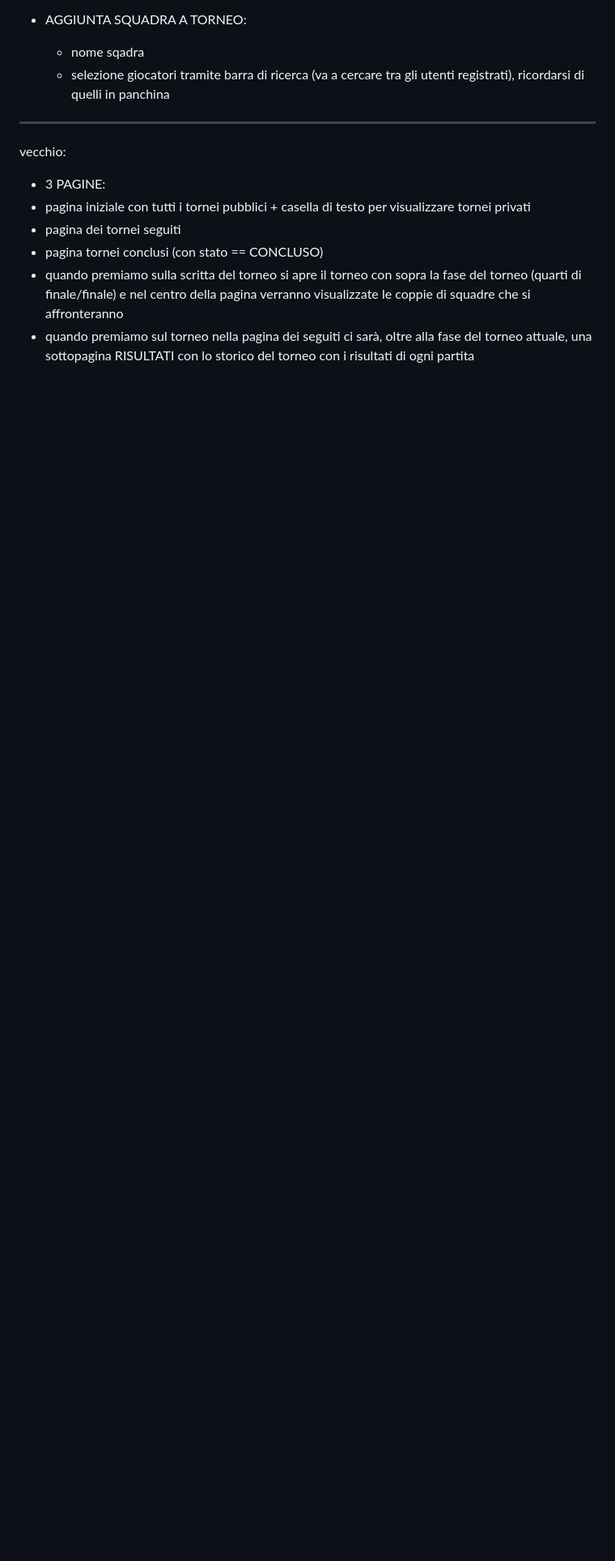
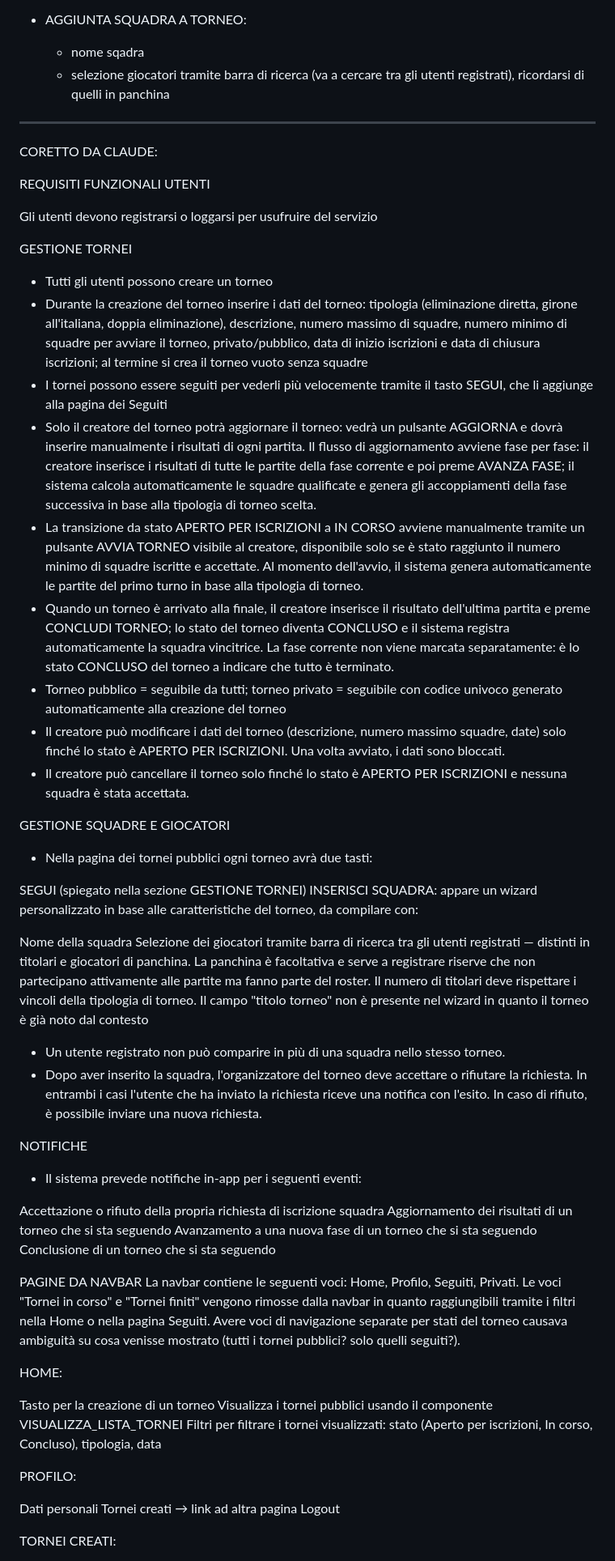
Before and after one commit to giacomogarino/tornei_webApp, a Markdown page: README.md, the part around one of its changes. Shown at 81% size. Rendered like a GitHub page; blank space fills up the shorter version.

```diff
--- a/README.md
+++ b/README.md
@@ -232,12 +67,70 @@ per navigare tra le pagina è presente una navbar (home, profilo, tornei seguiti
 
 
 -----------------------------------------------------------------------
-vecchio:
 
-- 3 PAGINE:
-- pagina iniziale con tutti i tornei pubblici + casella di testo per visualizzare tornei privati
-- pagina dei tornei seguiti
-- pagina tornei conclusi (con stato == CONCLUSO)
-- quando premiamo sulla scritta del torneo si apre il torneo con sopra la fase del torneo (quarti di finale/finale) e nel centro della pagina verranno visualizzate le coppie di squadre che si affronteranno
-- quando premiamo sul torneo nella pagina dei seguiti ci sarà, oltre alla fase del torneo attuale, una sottopagina RISULTATI con lo storico del torneo con i risultati di ogni partita
--
+CORETTO DA CLAUDE:
+
+REQUISITI FUNZIONALI
+UTENTI
+
+Gli utenti devono registrarsi o loggarsi per usufruire del servizio
+
+
+GESTIONE TORNEI
+
+- Tutti gli utenti possono creare un torneo
+- Durante la creazione del torneo inserire i dati del torneo: tipologia (eliminazione diretta, girone all'italiana, doppia eliminazione), descrizione, numero massimo di squadre, numero minimo di squadre per avviare il torneo, privato/pubblico, data di inizio iscrizioni e data di chiusura iscrizioni; al termine si crea il torneo vuoto senza squadre
+- I tornei possono essere seguiti per vederli più velocemente tramite il tasto SEGUI, che li aggiunge alla pagina dei Seguiti
+- Solo il creatore del torneo potrà aggiornare il torneo: vedrà un pulsante AGGIORNA e dovrà inserire manualmente i risultati di ogni partita. Il flusso di aggiornamento avviene fase per fase: il creatore inserisce i risultati di tutte le partite della fase corrente e poi preme AVANZA FASE; il sistema calcola automaticamente le squadre qualificate e genera gli accoppiamenti della fase successiva in base alla tipologia di torneo scelta.
+- La transizione da stato APERTO PER ISCRIZIONI a IN CORSO avviene manualmente tramite un pulsante AVVIA TORNEO visibile al creatore, disponibile solo se è stato raggiunto il numero minimo di squadre iscritte e accettate. Al momento dell'avvio, il sistema genera automaticamente le partite del primo turno in base alla tipologia di torneo.
+- Quando un torneo è arrivato alla finale, il creatore inserisce il risultato dell'ultima partita e preme CONCLUDI TORNEO; lo stato del torneo diventa CONCLUSO e il sistema registra automaticamente la squadra vincitrice. La fase corrente non viene marcata separatamente: è lo stato CONCLUSO del torneo a indicare che tutto è terminato.
+- Torneo pubblico = seguibile da tutti; torneo privato = seguibile con codice univoco generato automaticamente alla creazione del torneo
+- Il creatore può modificare i dati del torneo (descrizione, numero massimo squadre, date) solo finché lo stato è APERTO PER ISCRIZIONI. Una volta avviato, i dati sono bloccati.
+- Il creatore può cancellare il torneo solo finché lo stato è APERTO PER ISCRIZIONI e nessuna squadra è stata accettata.
+
+
+GESTIONE SQUADRE E GIOCATORI
+
+- Nella pagina dei tornei pubblici ogni torneo avrà due tasti:
+
+SEGUI (spiegato nella sezione GESTIONE TORNEI)
+INSERISCI SQUADRA: appare un wizard personalizzato in base alle caratteristiche del torneo, da compilare con:
+
+Nome della squadra
+Selezione dei giocatori tramite barra di ricerca tra gli utenti registrati — distinti in titolari e giocatori di panchina. La panchina è facoltativa e serve a registrare riserve che non partecipano attivamente alle partite ma fanno parte del roster. Il numero di titolari deve rispettare i vincoli della tipologia di torneo.
+Il campo "titolo torneo" non è presente nel wizard in quanto il torneo è già noto dal contesto
+
+
+
+
+- Un utente registrato non può comparire in più di una squadra nello stesso torneo.
+- Dopo aver inserito la squadra, l'organizzatore del torneo deve accettare o rifiutare la richiesta. In entrambi i casi l'utente che ha inviato la richiesta riceve una notifica con l'esito. In caso di rifiuto, è possibile inviare una nuova richiesta.
+
+
+NOTIFICHE
+- Il sistema prevede notifiche in-app per i seguenti eventi:
+
+Accettazione o rifiuto della propria richiesta di iscrizione squadra
+Aggiornamento dei risultati di un torneo che si sta seguendo
+Avanzamento a una nuova fase di un torneo che si sta seguendo
+Conclusione di un torneo che si sta seguendo
+
+
+PAGINE DA NAVBAR
+La navbar contiene le seguenti voci: Home, Profilo, Seguiti, Privati.
+Le voci "Tornei in corso" e "Tornei finiti" vengono rimosse dalla navbar in quanto raggiungibili tramite i filtri nella Home o nella pagina Seguiti. Avere voci di navigazione separate per stati del torneo causava ambiguità su cosa venisse mostrato (tutti i tornei pubblici? solo quelli seguiti?).
+
+HOME:
+
+Tasto per la creazione di un torneo
+Visualizza i tornei pubblici usando il componente VISUALIZZA_LISTA_TORNEI
+Filtri per filtrare i tornei visualizzati: stato (Aperto per iscrizioni, In corso, Concluso), tipologia, data
+
+PROFILO:
+
+Dati personali
+Tornei creati → link ad altra pagina
+Logout
+
+TORNEI CREATI:
+
```
Also changed, not shown: other parts of README.md (+49 -165 lines).
